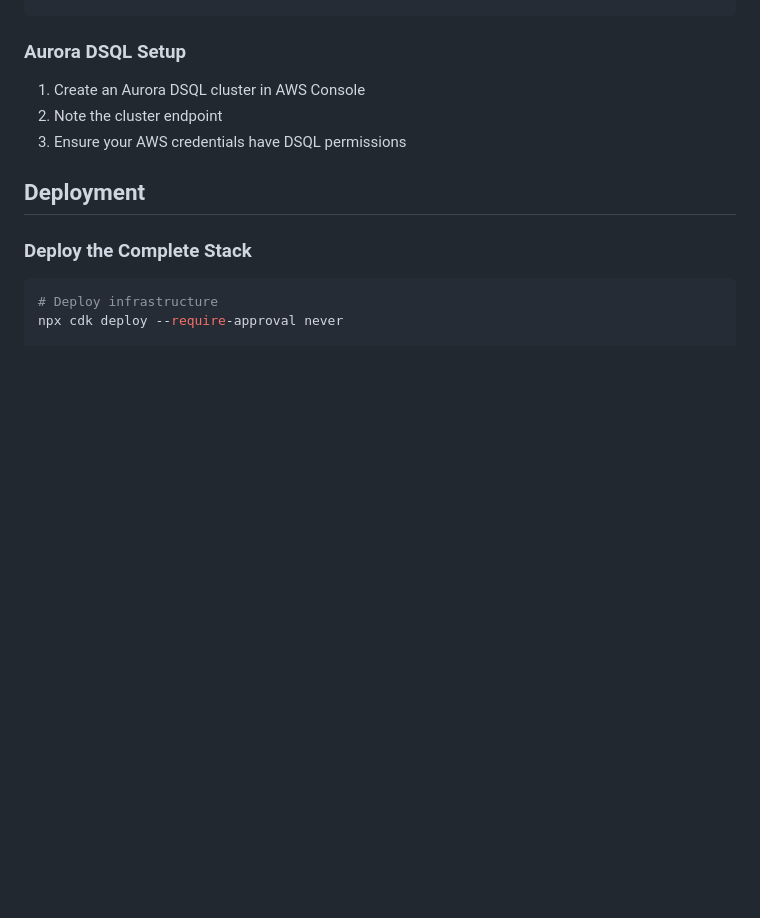
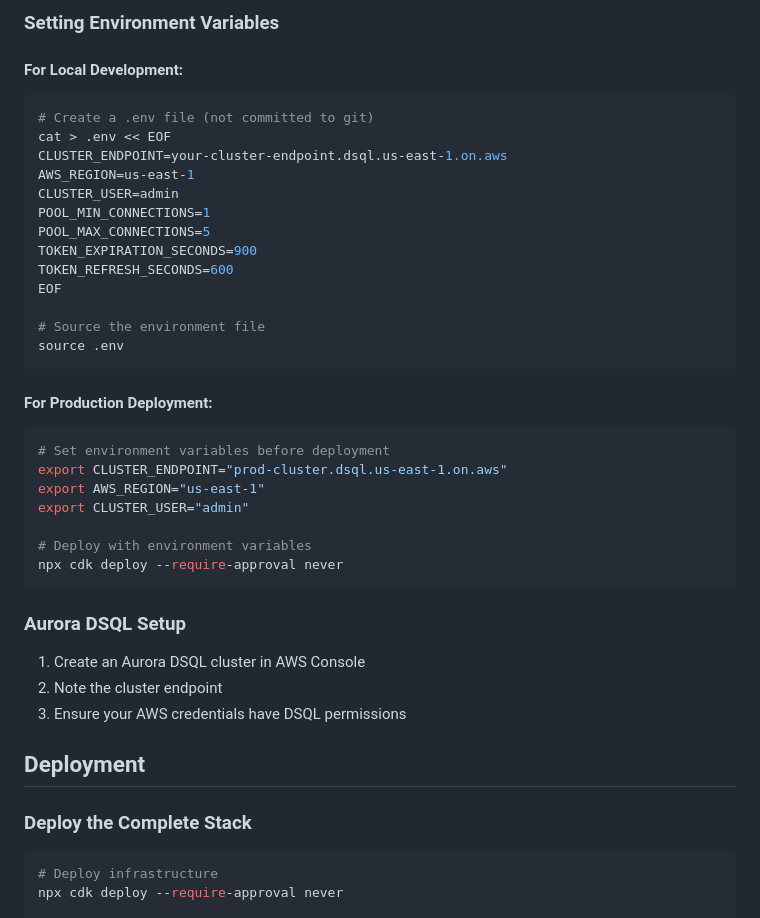
Before and after one commit to gxjx-x/distributed_query, a Markdown page: README.md, the part around one of its changes. Drawn GitHub-style; blank space fills up the shorter version.

````diff
--- a/README.md
+++ b/README.md
@@ -52,3 +134,31 @@ export AWS_REGION="us-east-1"
+### Setting Environment Variables
+
+#### For Local Development:
+```bash
+# Create a .env file (not committed to git)
+cat > .env << EOF
+CLUSTER_ENDPOINT=your-cluster-endpoint.dsql.us-east-1.on.aws
+AWS_REGION=us-east-1
+CLUSTER_USER=admin
+POOL_MIN_CONNECTIONS=1
+POOL_MAX_CONNECTIONS=5
+TOKEN_EXPIRATION_SECONDS=900
+TOKEN_REFRESH_SECONDS=600
+EOF
+
+# Source the environment file
+source .env
+```
+
+#### For Production Deployment:
+```bash
+# Set environment variables before deployment
+export CLUSTER_ENDPOINT="prod-cluster.dsql.us-east-1.on.aws"
+export AWS_REGION="us-east-1"
+export CLUSTER_USER="admin"
+
+# Deploy with environment variables
+npx cdk deploy --require-approval never
 ```
 
 ### Aurora DSQL Setup
````
Also changed, not shown: other parts of README.md (+85 -3 lines).
